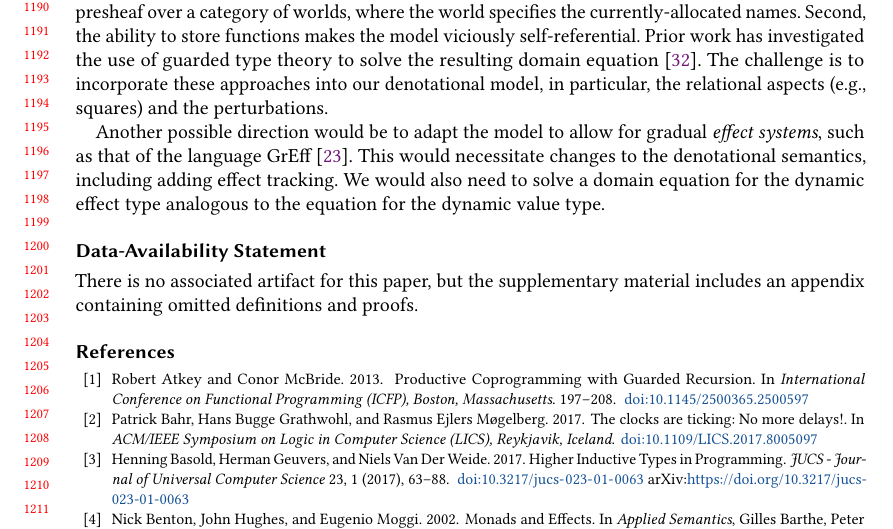
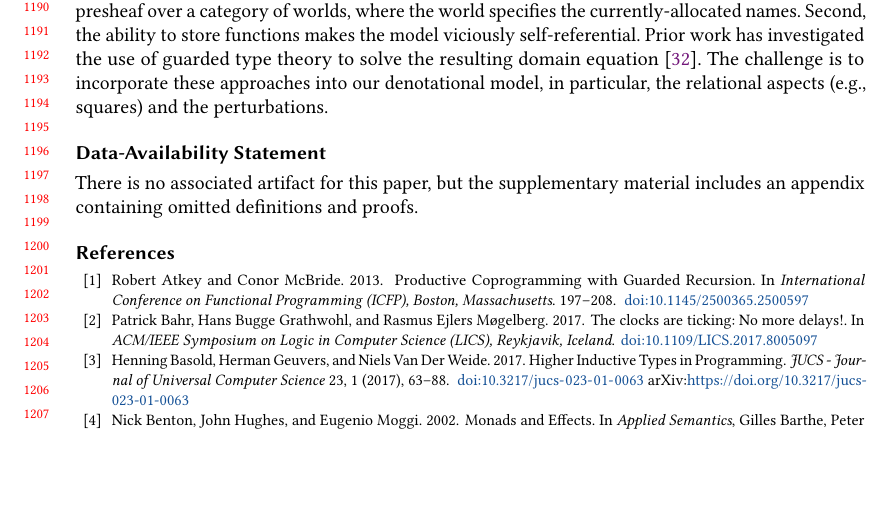
Before and after one commit to um-catlab/gradual-typing-semantics-in-sgdt, a LaTeX paper (paper-effects/paper.tex): part of page 25 of 48 before the commit and part of page 25 of 47 after it, cut so that both start at the same text, the shorter picture padded with empty space. Compiled offline with pdfLaTeX.

Commit message:
remove redundant discussion of GrEff in future work section

```diff
--- a/paper-effects/paper.tex
+++ b/paper-effects/paper.tex
@@ -2726,12 +2726,12 @@ domain equation \cite{DBLP:journals/corr/abs-2210-02169}. The challenge is to in
 into our denotational model, in particular, the relational aspects (e.g.,
 squares) and the perturbations.
 
-Another possible direction would be to adapt the model to allow for gradual
-\emph{effect systems}, such as that of the language GrEff
-\cite{new-giovannini-licata-2022}. This would necessitate changes to the
-denotational semantics, including adding effect tracking. We would also need to
-solve a domain equation for the dynamic effect type analogous to the equation
-for the dynamic value type.
+% Another possible direction would be to adapt the model to allow for gradual
+% \emph{effect systems}, such as that of the language GrEff
+% \cite{new-giovannini-licata-2022}. This would necessitate changes to the
+% denotational semantics, including adding effect tracking. We would also need to
+% solve a domain equation for the dynamic effect type analogous to the equation
+% for the dynamic value type.
 
 \section*{Data-Availability Statement}
 There is no associated artifact for this paper, but the supplementary material
```
